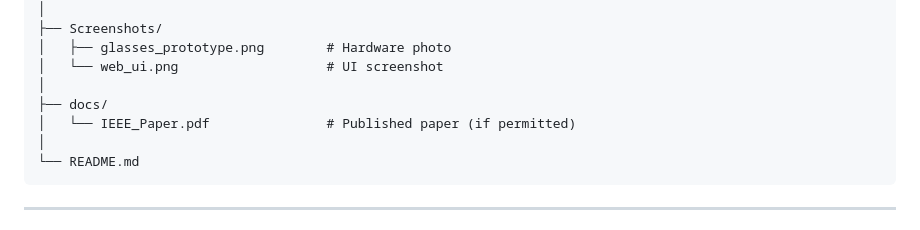
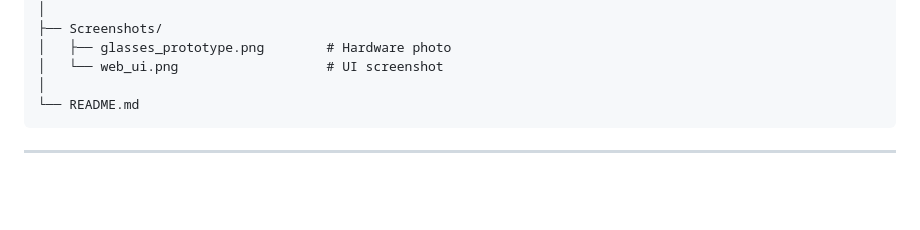
Before and after one commit to ShrikarBende/Intelligent-Ultrasonic-Glasses-for-Enhanced-Blind-Navigation, a Markdown page: README.md, the part around the change. GitHub-like rendering; blank space fills up the shorter version.

Commit message:
Remove IEEE_Paper.pdf reference from README
Removed reference to IEEE_Paper.pdf in docs directory.

````diff
--- a/README.md
+++ b/README.md
@@ -143,9 +143,6 @@ Intelligent-Ultrasonic-Glasses-for-Enhanced-Blind-Navigation/
 │   ├── glasses_prototype.png        # Hardware photo
 │   └── web_ui.png                   # UI screenshot
 │
-├── docs/
-│   └── IEEE_Paper.pdf               # Published paper (if permitted)
-│
 └── README.md
 ```
 
````
